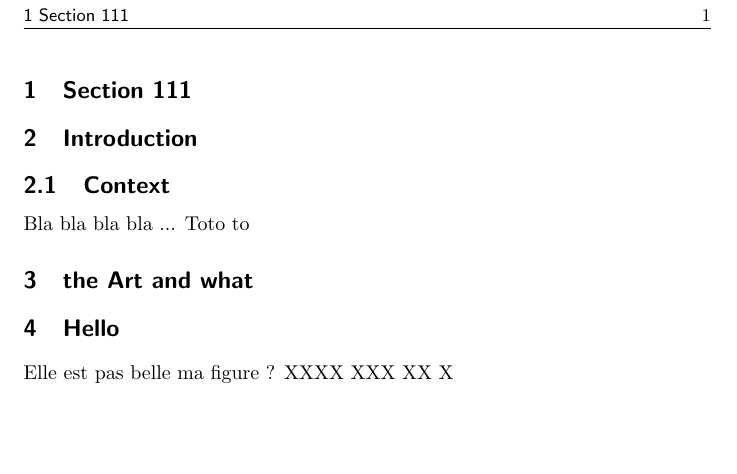
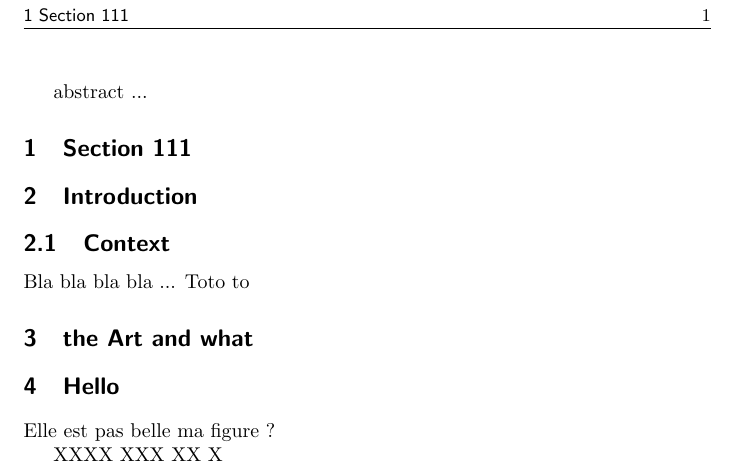
Before and after one commit to SergeStinckwich/CARI2016, a LaTeX document (paper.tex): part of the page, cut so that both start at the same text, the shorter picture padded with empty space. Compiled offline with pdfLaTeX.

Commit message:
ca fini le #1

```diff
--- a/paper.tex
+++ b/paper.tex
@@ -1,5 +1,8 @@
 \documentclass{paper}
 \begin{document}
+
+abstract ...
+
 \section{Section 111}
 \section{Introduction}
 \subsection{Context}
```
Also changed, not shown: paper.tex (2 more changed lines).
